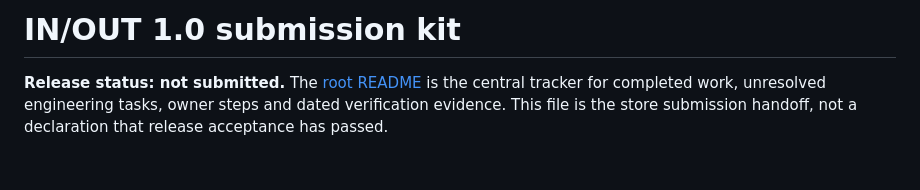
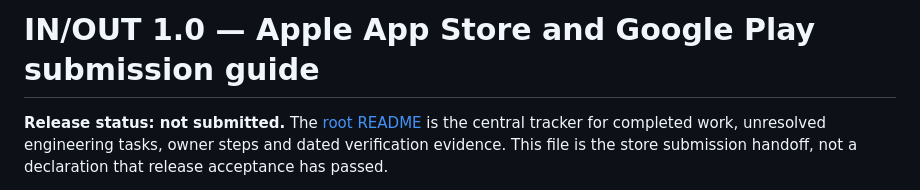
Before and after one commit to Clercminator/InOut, a Markdown page: release/STORE_SUBMISSION_GUIDE.md, the part around the change. GitHub-like rendering; blank space fills up the shorter version.

```diff
--- a/release/README.md
+++ b/release/STORE_SUBMISSION_GUIDE.md
@@ -1,4 +1,4 @@
-# IN/OUT 1.0 submission kit
+# IN/OUT 1.0 — Apple App Store and Google Play submission guide
 
 **Release status: not submitted.** The [root README](../README.md#current-status) is the central tracker for completed work, unresolved engineering tasks, owner steps and dated verification evidence. This file is the store submission handoff, not a declaration that release acceptance has passed.
 
```
Also changed, not shown: README.md (+2 -2 lines).
